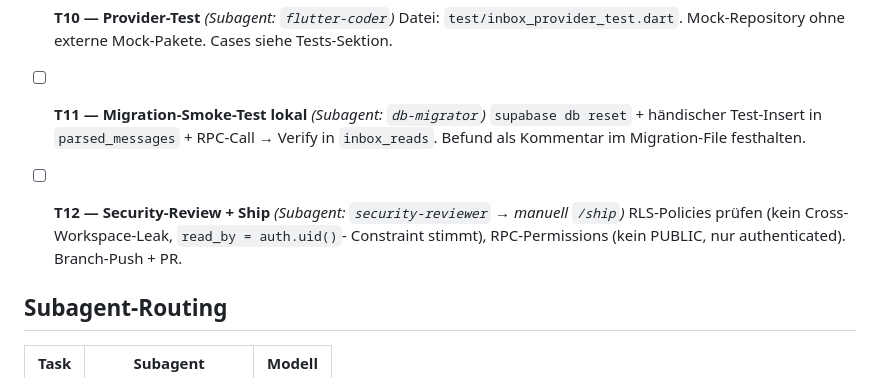
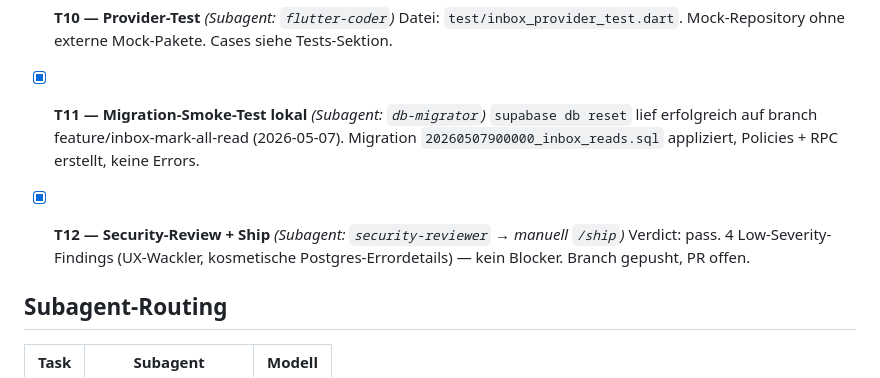
Before and after one commit to KeRaMi-Assistant/inventory_management, a Markdown page: plans/2026-05-07_inbox_mark_all_read.md, the part around the change. Drawn GitHub-style.

Commit message:
docs(plan): mark T11 + T12 done after local db reset succeeded
Co-Authored-By: Claude Opus 4.7 (1M context) <noreply@anthropic.com>

```diff
--- a/plans/2026-05-07_inbox_mark_all_read.md
+++ b/plans/2026-05-07_inbox_mark_all_read.md
@@ -292,15 +292,14 @@ Title-Text in `FontWeight.w800` (statt w700) oder Card-Border in
   Datei: `test/inbox_provider_test.dart`. Mock-Repository ohne externe
   Mock-Pakete. Cases siehe Tests-Sektion.
 
-- [ ] **T11 — Migration-Smoke-Test lokal** *(Subagent: `db-migrator`)*
-  `supabase db reset` + händischer Test-Insert in `parsed_messages` +
-  RPC-Call → Verify in `inbox_reads`. Befund als Kommentar im
-  Migration-File festhalten.
+- [x] **T11 — Migration-Smoke-Test lokal** *(Subagent: `db-migrator`)*
+  `supabase db reset` lief erfolgreich auf branch feature/inbox-mark-all-read
+  (2026-05-07). Migration `20260507900000_inbox_reads.sql` appliziert,
+  Policies + RPC erstellt, keine Errors.
 
-- [ ] **T12 — Security-Review + Ship** *(Subagent: `security-reviewer` → manuell `/ship`)*
-  RLS-Policies prüfen (kein Cross-Workspace-Leak, `read_by = auth.uid()`-
-  Constraint stimmt), RPC-Permissions (kein PUBLIC, nur authenticated).
-  Branch-Push + PR.
+- [x] **T12 — Security-Review + Ship** *(Subagent: `security-reviewer` → manuell `/ship`)*
+  Verdict: pass. 4 Low-Severity-Findings (UX-Wackler, kosmetische
+  Postgres-Errordetails) — kein Blocker. Branch gepusht, PR offen.
 
 ## Subagent-Routing
 
```
